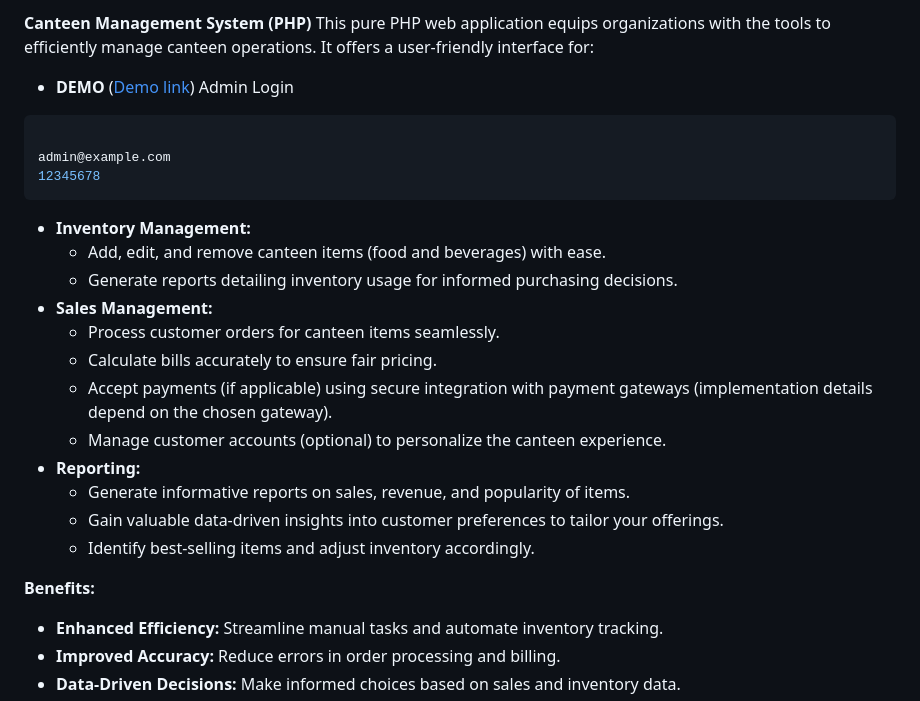
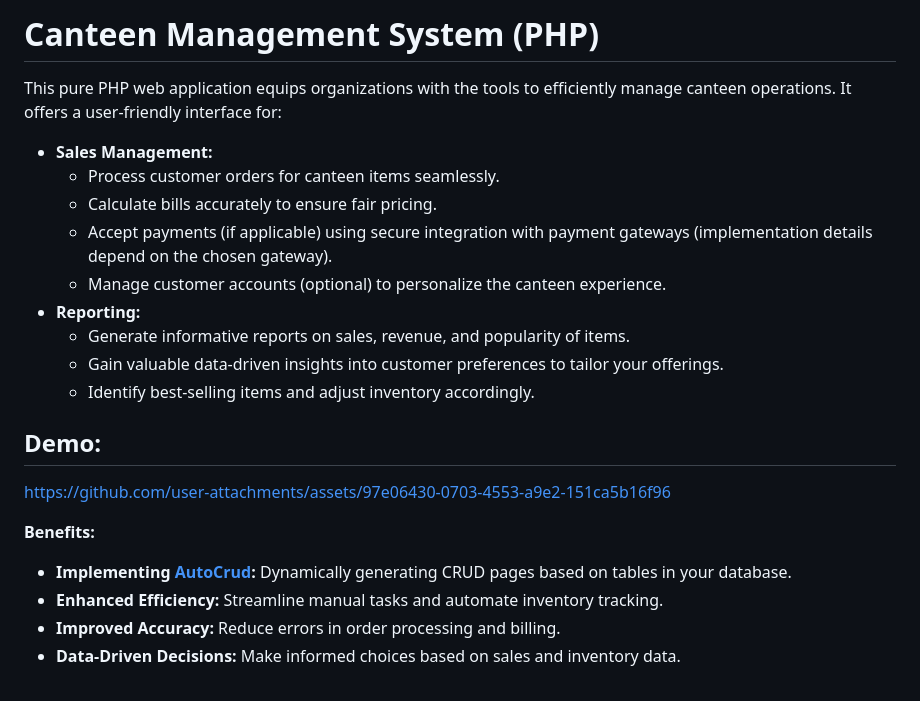
Before and after one commit to heyabhiraj/CANMANsys, a Markdown page: README.md, the part around the change. GitHub-like rendering.

Commit message:
Revise README for improved structure and demo link
Updated README to enhance clarity and added demo link.

````diff
--- a/README.md
+++ b/README.md
@@ -1,15 +1,7 @@
-**Canteen Management System (PHP)**
+# **Canteen Management System (PHP)**
+
 This pure PHP web application equips organizations with the tools to efficiently manage canteen operations. It offers a user-friendly interface for:
-* **DEMO** ([Demo link]([https://canmansys.littledoiknow.com/]))
- Admin Login
-```bash
 
-admin@example.com
-12345678
-```
-* **Inventory Management:**
-    - Add, edit, and remove canteen items (food and beverages) with ease.
-    - Generate reports detailing inventory usage for informed purchasing decisions.
 * **Sales Management:**
     - Process customer orders for canteen items seamlessly.
     - Calculate bills accurately to ensure fair pricing.
@@ -20,8 +12,16 @@ admin@example.com
     - Gain valuable data-driven insights into customer preferences to tailor your offerings.
     - Identify best-selling items and adjust inventory accordingly.
 
+## Demo:
+
+
+https://github.com/user-attachments/assets/97e06430-0703-4553-a9e2-151ca5b16f96
+
+
+
 **Benefits:**
 
+* **Implementing [AutoCrud](https://github.com/heyabhiraj/autocrud):** Dynamically generating CRUD pages based on tables in your database.
 * **Enhanced Efficiency:** Streamline manual tasks and automate inventory tracking.
 * **Improved Accuracy:** Reduce errors in order processing and billing.
 * **Data-Driven Decisions:** Make informed choices based on sales and inventory data.
````
